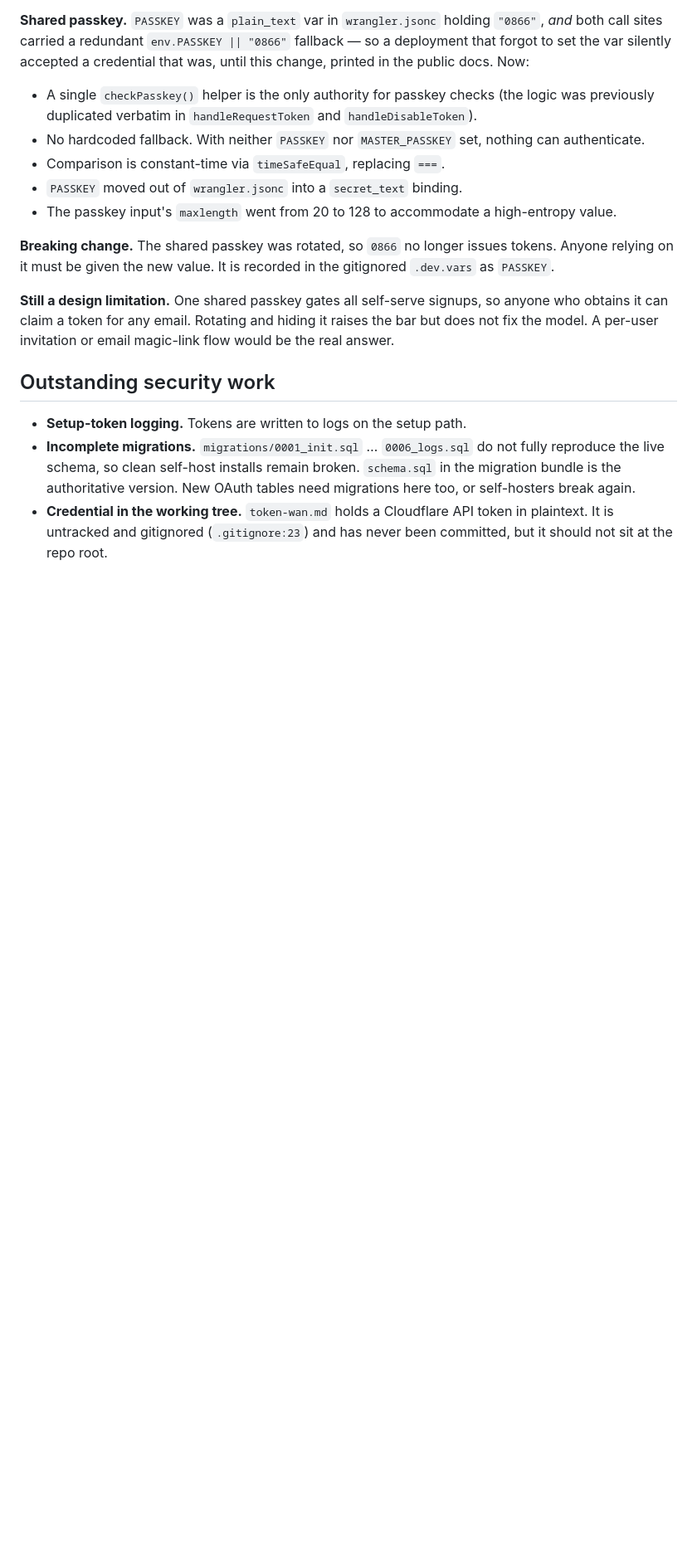
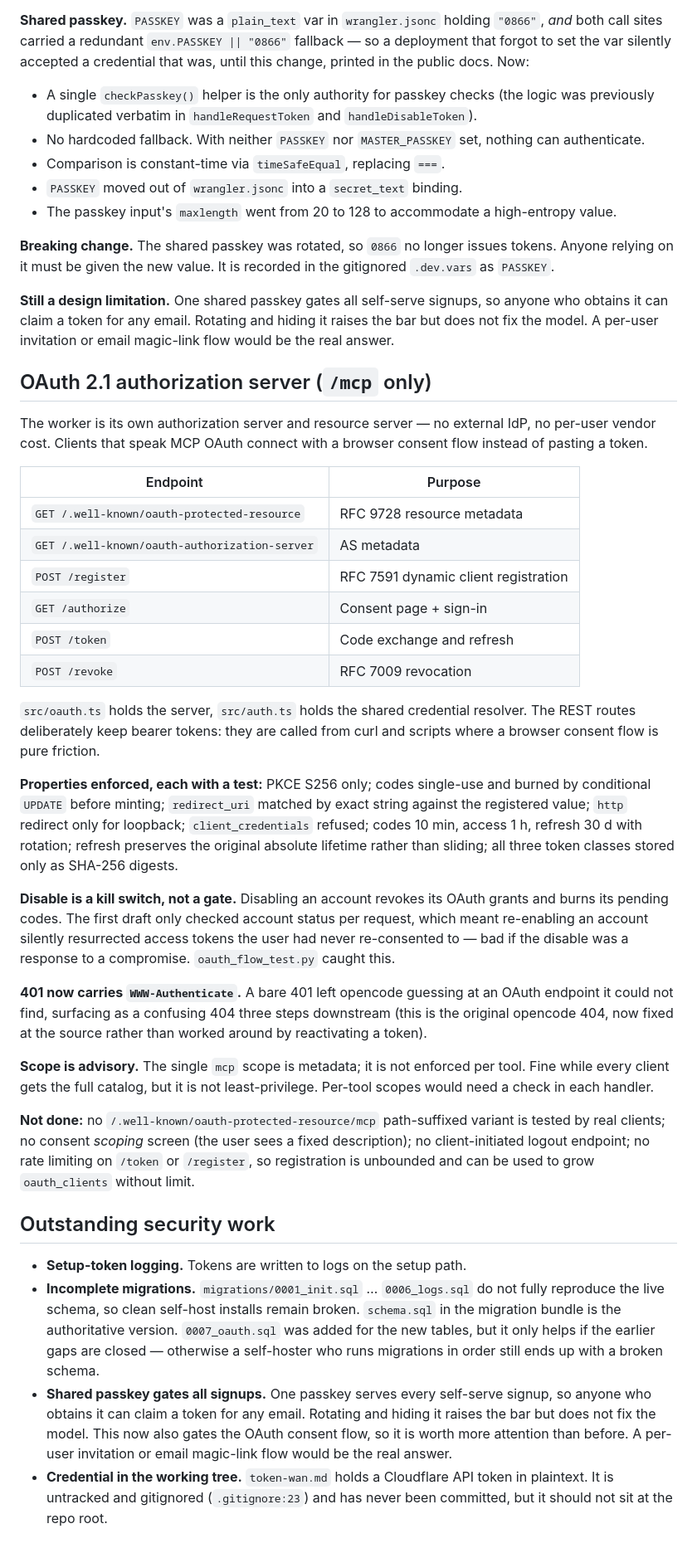
Before and after one commit to ctaxnagomi/dgui-hypermem, a Markdown page: PATCH_NOTES.md, the part around the change. Shown at 83% size. Drawn GitHub-style; blank space fills up the shorter version.

Commit message:
Document the OAuth server and the disable-is-a-kill-switch change
Co-Authored-By: Claude Opus 4.8 (1M context) <noreply@anthropic.com>

```diff
--- a/PATCH_NOTES.md
+++ b/PATCH_NOTES.md
@@ -147,13 +147,67 @@ so anyone who obtains it can claim a token for any email. Rotating and hiding it
 raises the bar but does not fix the model. A per-user invitation or email
 magic-link flow would be the real answer.
 
+## OAuth 2.1 authorization server (`/mcp` only)
+
+The worker is its own authorization server and resource server — no external
+IdP, no per-user vendor cost. Clients that speak MCP OAuth connect with a
+browser consent flow instead of pasting a token.
+
+| Endpoint | Purpose |
+| --- | --- |
+| `GET /.well-known/oauth-protected-resource` | RFC 9728 resource metadata |
+| `GET /.well-known/oauth-authorization-server` | AS metadata |
+| `POST /register` | RFC 7591 dynamic client registration |
+| `GET /authorize` | Consent page + sign-in |
+| `POST /token` | Code exchange and refresh |
+| `POST /revoke` | RFC 7009 revocation |
+
+`src/oauth.ts` holds the server, `src/auth.ts` holds the shared credential
+resolver. The REST routes deliberately keep bearer tokens: they are called from
+curl and scripts where a browser consent flow is pure friction.
+
+**Properties enforced, each with a test:** PKCE S256 only; codes single-use and
+burned by conditional `UPDATE` before minting; `redirect_uri` matched by exact
+string against the registered value; `http` redirect only for loopback;
+`client_credentials` refused; codes 10 min, access 1 h, refresh 30 d with
+rotation; refresh preserves the original absolute lifetime rather than sliding;
+all three token classes stored only as SHA-256 digests.
+
+**Disable is a kill switch, not a gate.** Disabling an account revokes its
+OAuth grants and burns its pending codes. The first draft only checked account
+status per request, which meant re-enabling an account silently resurrected
+access tokens the user had never re-consented to — bad if the disable was a
+response to a compromise. `oauth_flow_test.py` caught this.
+
+**401 now carries `WWW-Authenticate`.** A bare 401 left opencode guessing at an
+OAuth endpoint it could not find, surfacing as a confusing 404 three steps
+downstream (this is the original opencode 404, now fixed at the source rather
+than worked around by reactivating a token).
+
+**Scope is advisory.** The single `mcp` scope is metadata; it is not enforced
+per tool. Fine while every client gets the full catalog, but it is not
+least-privilege. Per-tool scopes would need a check in each handler.
+
+**Not done:** no `/.well-known/oauth-protected-resource/mcp` path-suffixed
+variant is tested by real clients; no consent *scoping* screen (the user sees a
+fixed description); no client-initiated logout endpoint; no rate limiting on
+`/token` or `/register`, so registration is unbounded and can be used to grow
+`oauth_clients` without limit.
+
 ## Outstanding security work
 
 - **Setup-token logging.** Tokens are written to logs on the setup path.
 - **Incomplete migrations.** `migrations/0001_init.sql` … `0006_logs.sql` do not
   fully reproduce the live schema, so clean self-host installs remain broken.
-  `schema.sql` in the migration bundle is the authoritative version. New OAuth
-  tables need migrations here too, or self-hosters break again.
+  `schema.sql` in the migration bundle is the authoritative version.
+  `0007_oauth.sql` was added for the new tables, but it only helps if the
+  earlier gaps are closed — otherwise a self-hoster who runs migrations in
+  order still ends up with a broken schema.
+- **Shared passkey gates all signups.** One passkey serves every self-serve
+  signup, so anyone who obtains it can claim a token for any email. Rotating
+  and hiding it raises the bar but does not fix the model. This now also gates
+  the OAuth consent flow, so it is worth more attention than before. A per-user
+  invitation or email magic-link flow would be the real answer.
 - **Credential in the working tree.** `token-wan.md` holds a Cloudflare API
   token in plaintext. It is untracked and gitignored (`.gitignore:23`) and has
   never been committed, but it should not sit at the repo root.
```
